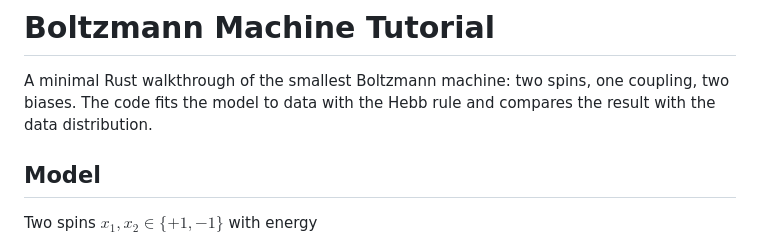
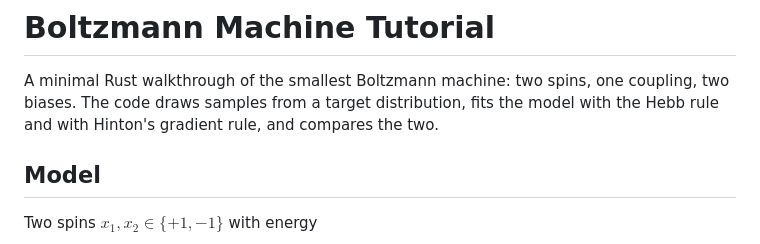
Before and after one commit to Axect/boltzmann, a Markdown page: README.md, the part around one of its changes. Rendered like a GitHub page.

```diff
--- a/README.md
+++ b/README.md
@@ -1,7 +1,8 @@
 # Boltzmann Machine Tutorial
 
 A minimal Rust walkthrough of the smallest Boltzmann machine: two spins, one coupling, two biases.
-The code fits the model to data with the Hebb rule and compares the result with the data distribution.
+The code draws samples from a target distribution, fits the model with the Hebb rule and with
+Hinton's gradient rule, and compares the two.
 
 ## Model
 
```
Also changed, not shown: other parts of README.md (+40 -19 lines), contour_energy.png, 3 other files.
